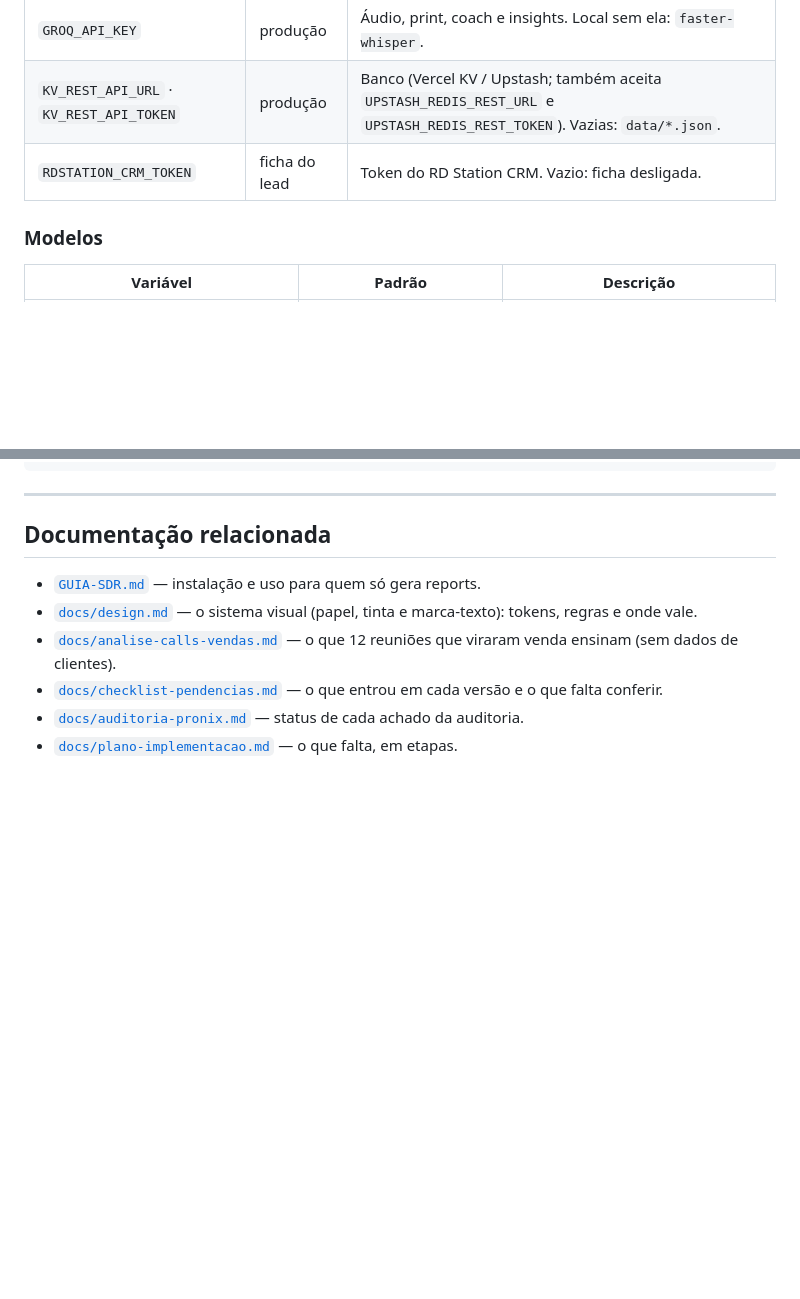
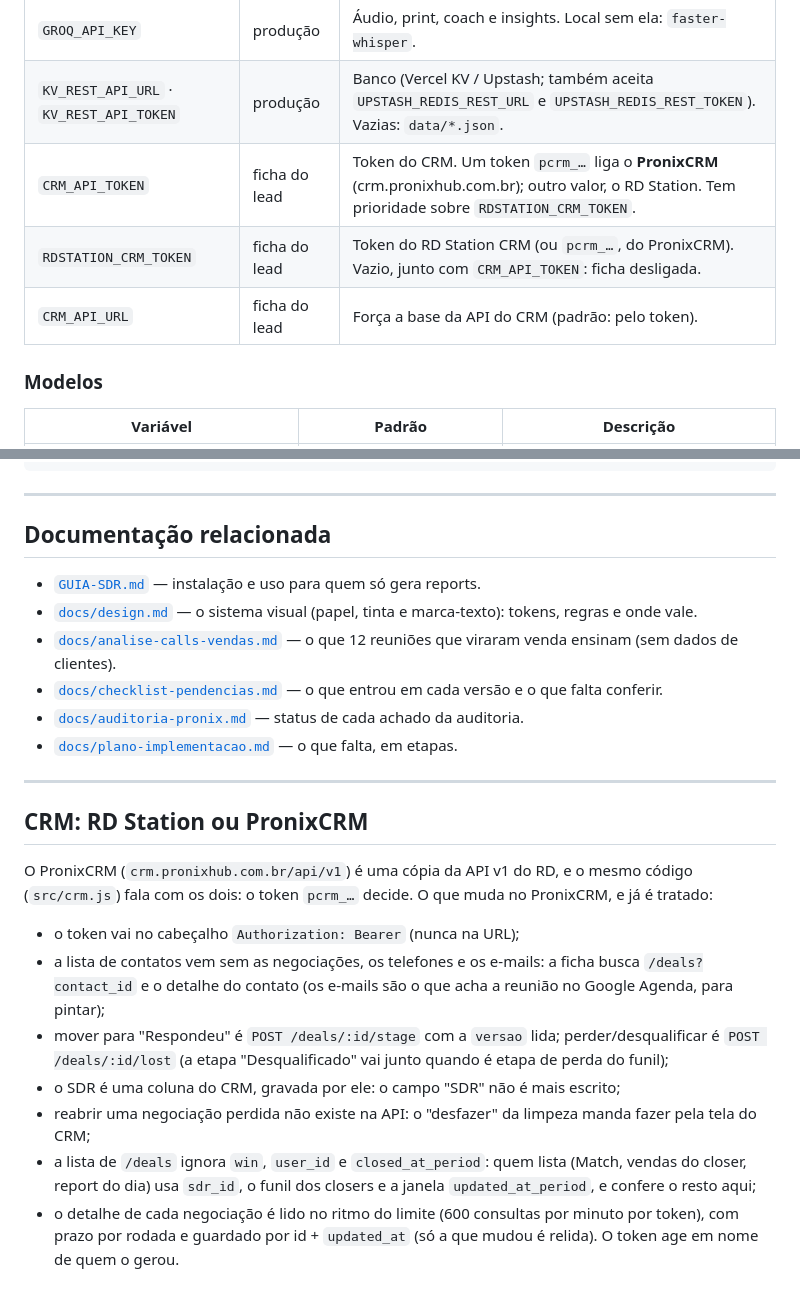
Before and after one commit to caua-lima/report-pronix, a Markdown page: README.md, 2 parts joined by grey strips. GitHub-like rendering; blank space fills up the shorter version.

Commit message:
README: o CRM novo (PronixCRM) e as variaveis CRM_API_TOKEN / CRM_API_URL
Co-Authored-By: Claude Opus 5.5 <noreply@anthropic.com>

```diff
--- a/README.md
+++ b/README.md
@@ -768,7 +768,9 @@ Tudo tem padrão seguro no código; o `.env.example` traz a lista comentada.
 | `ADMIN_PASSWORD` | sempre | Acesso reserva do painel; cria o primeiro master. |
 | `GROQ_API_KEY` | produção | Áudio, print, coach e insights. Local sem ela: `faster-whisper`. |
 | `KV_REST_API_URL` · `KV_REST_API_TOKEN` | produção | Banco (Vercel KV / Upstash; também aceita `UPSTASH_REDIS_REST_URL` e `UPSTASH_REDIS_REST_TOKEN`). Vazias: `data/*.json`. |
-| `RDSTATION_CRM_TOKEN` | ficha do lead | Token do RD Station CRM. Vazio: ficha desligada. |
+| `CRM_API_TOKEN` | ficha do lead | Token do CRM. Um token `pcrm_…` liga o **PronixCRM** (crm.pronixhub.com.br); outro valor, o RD Station. Tem prioridade sobre `RDSTATION_CRM_TOKEN`. |
+| `RDSTATION_CRM_TOKEN` | ficha do lead | Token do RD Station CRM (ou `pcrm_…`, do PronixCRM). Vazio, junto com `CRM_API_TOKEN`: ficha desligada. |
+| `CRM_API_URL` | ficha do lead | Força a base da API do CRM (padrão: pelo token). |
 
 ### Modelos
 
@@ -1015,3 +1017,22 @@ scripts/transcribe.py         faster-whisper local (só sem GROQ_API_KEY)
   o que falta conferir.
 - [`docs/auditoria-pronix.md`](docs/auditoria-pronix.md) — status de cada achado da auditoria.
 - [`docs/plano-implementacao.md`](docs/plano-implementacao.md) — o que falta, em etapas.
+
+---
+
+## CRM: RD Station ou PronixCRM
+
+O PronixCRM (`crm.pronixhub.com.br/api/v1`) é uma cópia da API v1 do RD, e o mesmo código (`src/crm.js`) fala
+com os dois: o token `pcrm_…` decide. O que muda no PronixCRM, e já é tratado:
+
+- o token vai no cabeçalho `Authorization: Bearer` (nunca na URL);
+- a lista de contatos vem sem as negociações, os telefones e os e-mails: a ficha busca `/deals?contact_id` e o
+  detalhe do contato (os e-mails são o que acha a reunião no Google Agenda, para pintar);
+- mover para "Respondeu" é `POST /deals/:id/stage` com a `versao` lida; perder/desqualificar é
+  `POST /deals/:id/lost` (a etapa "Desqualificado" vai junto quando é etapa de perda do funil);
+- o SDR é uma coluna do CRM, gravada por ele: o campo "SDR" não é mais escrito;
+- reabrir uma negociação perdida não existe na API: o "desfazer" da limpeza manda fazer pela tela do CRM;
+- a lista de `/deals` ignora `win`, `user_id` e `closed_at_period`: quem lista (Match, vendas do closer,
+  report do dia) usa `sdr_id`, o funil dos closers e a janela `updated_at_period`, e confere o resto aqui;
+- o detalhe de cada negociação é lido no ritmo do limite (600 consultas por minuto por token), com prazo por
+  rodada e guardado por id + `updated_at` (só a que mudou é relida). O token age em nome de quem o gerou.
```
